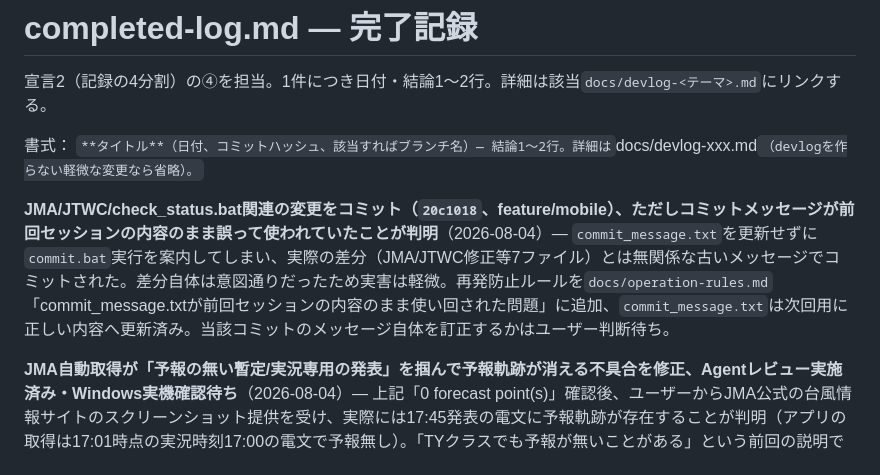
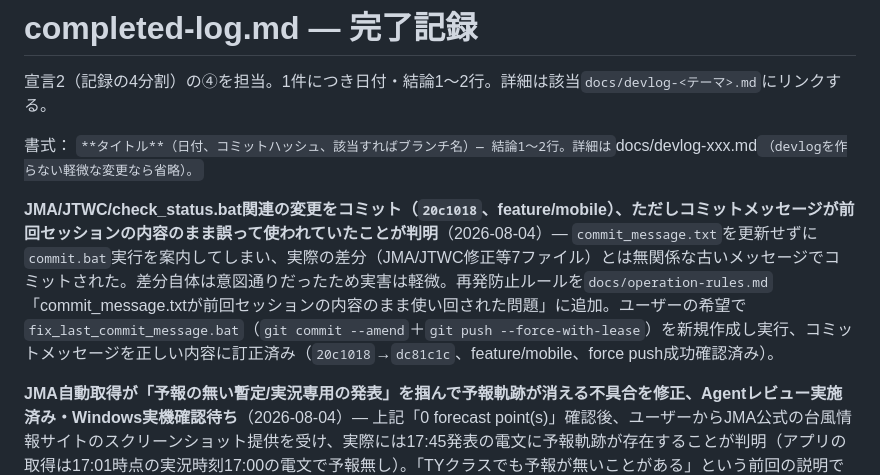
Before and after one commit to captedge/tyohoon_npo, a Markdown page: docs/completed-log.md, the part around the change. Rendered like a GitHub page.

```diff
--- a/docs/completed-log.md
+++ b/docs/completed-log.md
@@ -5,7 +5,7 @@
 書式：
 `**タイトル**（日付、コミットハッシュ、該当すればブランチ名）— 結論1〜2行。詳細は`docs/devlog-xxx.md`（devlogを作らない軽微な変更なら省略）。`
 
-**JMA/JTWC/check_status.bat関連の変更をコミット（`20c1018`、feature/mobile）、ただしコミットメッセージが前回セッションの内容のまま誤って使われていたことが判明**（2026-08-04）— `commit_message.txt`を更新せずに`commit.bat`実行を案内してしまい、実際の差分（JMA/JTWC修正等7ファイル）とは無関係な古いメッセージでコミットされた。差分自体は意図通りだったため実害は軽微。再発防止ルールを`docs/operation-rules.md`「commit_message.txtが前回セッションの内容のまま使い回された問題」に追加、`commit_message.txt`は次回用に正しい内容へ更新済み。当該コミットのメッセージ自体を訂正するかはユーザー判断待ち。
+**JMA/JTWC/check_status.bat関連の変更をコミット（`20c1018`、feature/mobile）、ただしコミットメッセージが前回セッションの内容のまま誤って使われていたことが判明**（2026-08-04）— `commit_message.txt`を更新せずに`commit.bat`実行を案内してしまい、実際の差分（JMA/JTWC修正等7ファイル）とは無関係な古いメッセージでコミットされた。差分自体は意図通りだったため実害は軽微。再発防止ルールを`docs/operation-rules.md`「commit_message.txtが前回セッションの内容のまま使い回された問題」に追加。ユーザーの希望で`fix_last_commit_message.bat`（`git commit --amend`＋`git push --force-with-lease`）を新規作成し実行、コミットメッセージを正しい内容に訂正済み（`20c1018`→`dc81c1c`、feature/mobile、force push成功確認済み）。
 
 **JMA自動取得が「予報の無い暫定/実況専用の発表」を掴んで予報軌跡が消える不具合を修正、Agentレビュー実施済み・Windows実機確認待ち**（2026-08-04）— 上記「0 forecast point(s)」確認後、ユーザーからJMA公式の台風情報サイトのスクリーンショット提供を受け、実際には17:45発表の電文に予報軌跡が存在することが判明（アプリの取得は17:01時点の実況時刻17:00の電文で予報無し）。「TYクラスでも予報が無いことがある」という前回の説明では説明がつかない実例のため再調査。`lib/utils/jma_feed_fetcher.dart`の`fetchLatestJmaTyphoon`（「Import from JMA」）・`fetchActiveJmaTyphoons`（「Import All (JMA)」）はいずれもフィード先頭（最新）の電文をそのまま採用する作りだったため、同じ「台風解析・予報情報」のタイトルを共有する実況専用の暫定発表が、正規の3時間毎・予報付き発表の直前に割り込むと予報無しの電文を掴んでしまう構造的な問題と判断。両関数に、最新電文に予報が無い場合は`_jmaIdentity`（eventID→号数+名称→URLの順）で同一台風と判定できる範囲でフィードを少し遡り、予報付きの電文が見つかればそちらを優先する処理を追加（予報が本当に存在しない台風は従来どおり実況のみで表示）。Agentツール（general-purpose）による独立レビュー実施——must-fix指摘なし。ユーザーがWindows実機で確認し、予報軌跡が正常に表示されることを確認済み。1回目の調査で「JMA側の発表仕様」と誤って結論した経緯・教訓は`docs/devlog-jma-forecast-missing-bulletin.md`参照。
 
```
